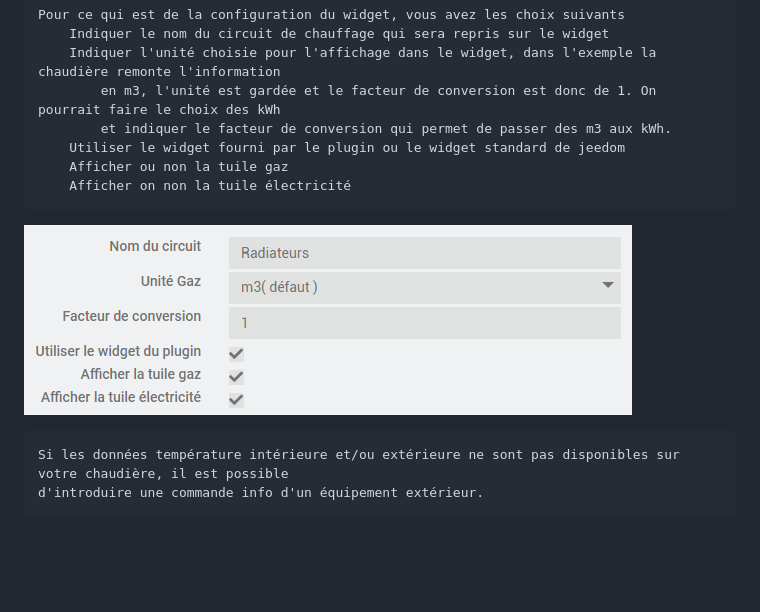
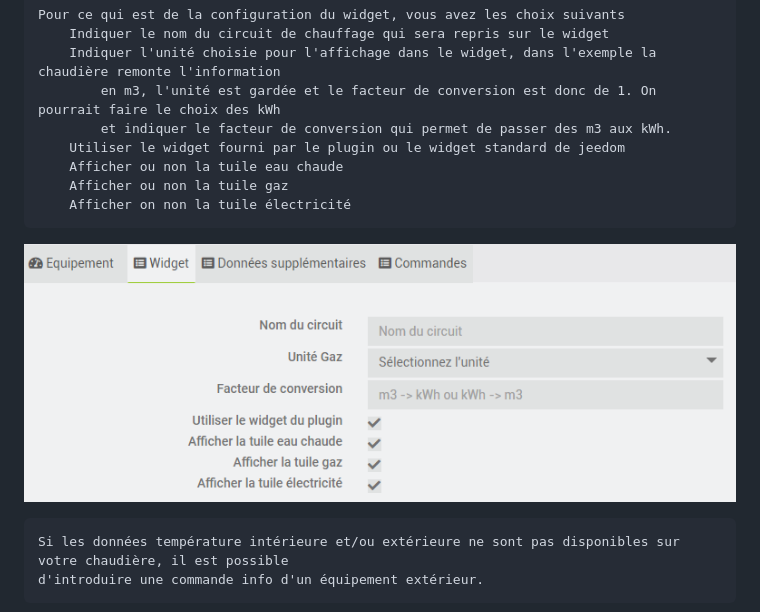
Before and after one commit to PhilippeJ-code/viessmannIot, a Markdown page: docs/fr_FR/index.md, the part around the change. Rendered like a GitHub page; pictures changed too: docs/images/conf-widget.png; blank space fills up the shorter version.

Commit message:
Documentation

```diff
--- a/docs/fr_FR/index.md
+++ b/docs/fr_FR/index.md
@@ -37,6 +37,7 @@
             en m3, l'unité est gardée et le facteur de conversion est donc de 1. On pourrait faire le choix des kWh
             et indiquer le facteur de conversion qui permet de passer des m3 aux kWh.
         Utiliser le widget fourni par le plugin ou le widget standard de jeedom
+        Afficher ou non la tuile eau chaude
         Afficher ou non la tuile gaz
         Afficher on non la tuile électricité
 
```
